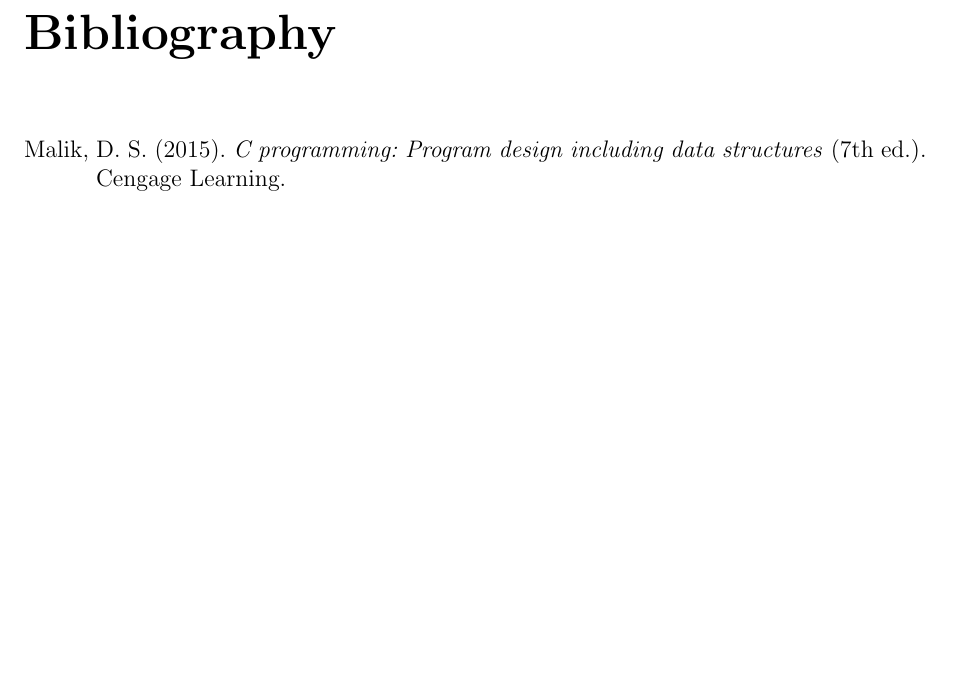
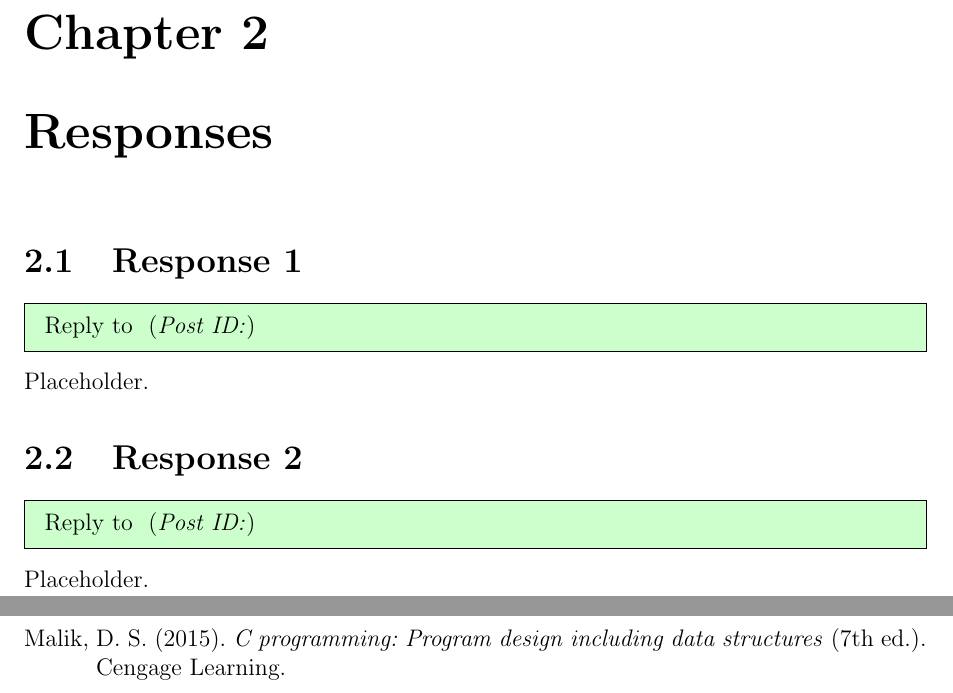
Before and after one commit to ashellwig/CSC160-M2-Concept-Discussion, a LaTeX document (main.tex): part of page 6 of 6 before the commit and two parts of pages 6 and 7 of 7 after it, the two joined at a grey line, cut at the place of the change, the shorter picture padded with empty space. Compiled offline with pdfLaTeX.

Commit message:
add placeholders for replies

```diff
--- a/main.tex
+++ b/main.tex
@@ -292,7 +292,7 @@ switch (user.group) {
 
 
   % Replies to Other`s Responses
-  % \input{tex/replies.tex}
+  \input{tex/replies.tex}
 
 
   % Bibliography
```
